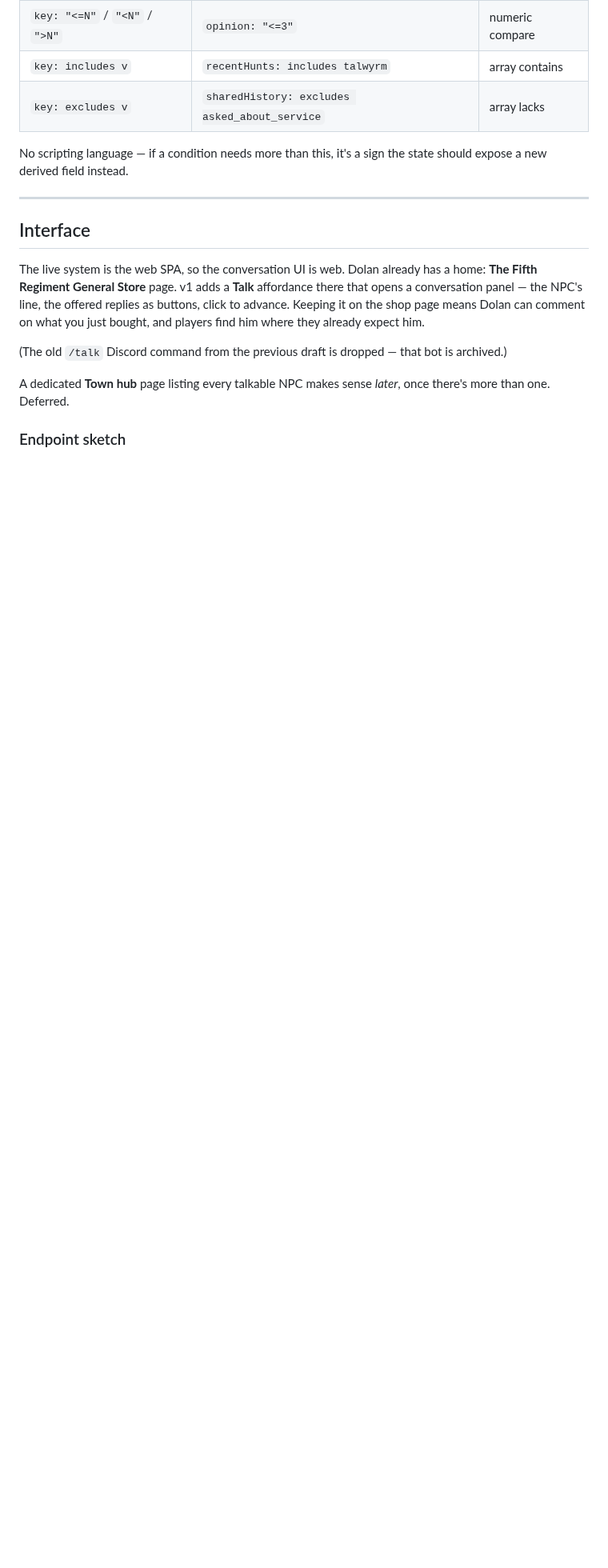
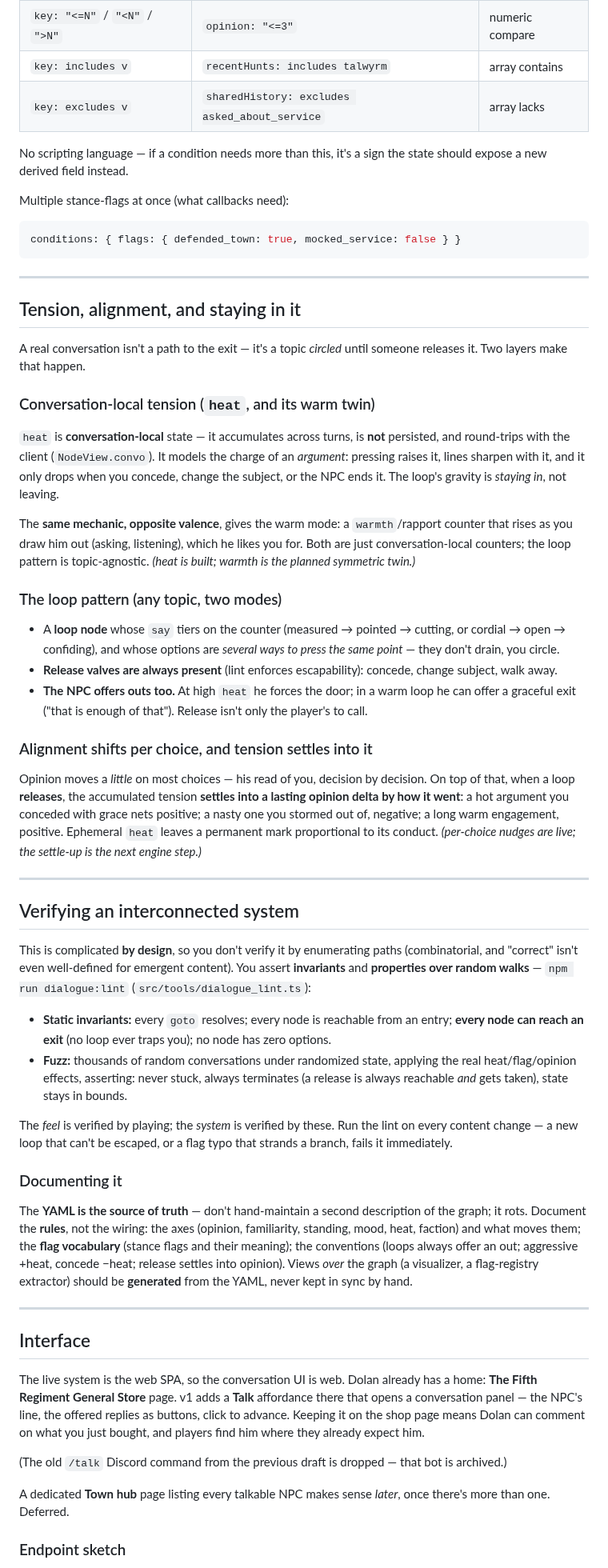
Before and after one commit to pg805/Idya, a Markdown page: docs/npc-dialogue-system.md, the part around the change. Shown at 80% size. Drawn GitHub-style; blank space fills up the shorter version.

Commit message:
npc-dialogue: spec the tension/alignment model + verification approach
Documents the loop pattern (two modes, NPC-offered outs), per-choice alignment
+ tension-settles-into-opinion, and how an intentionally-complex system is
verified (invariants + fuzz over random walks, not path enumeration) and
documented (rules + flag vocabulary, not the graph; the YAML is source of truth).

Co-Authored-By: Claude Opus 4.8 <noreply@anthropic.com>

````diff
--- a/docs/npc-dialogue-system.md
+++ b/docs/npc-dialogue-system.md
@@ -306,6 +306,82 @@ An option/line with no conditions is always eligible (the fallback).
 No scripting language — if a condition needs more than this, it's a sign the
 state should expose a new derived field instead.
 
+Multiple stance-flags at once (what callbacks need):
+
+```yaml
+conditions: { flags: { defended_town: true, mocked_service: false } }
+```
+
+---
+
+## Tension, alignment, and staying in it
+
+A real conversation isn't a path to the exit — it's a topic *circled* until
+someone releases it. Two layers make that happen.
+
+### Conversation-local tension (`heat`, and its warm twin)
+
+`heat` is **conversation-local** state — it accumulates across turns, is **not**
+persisted, and round-trips with the client (`NodeView.convo`). It models the
+charge of an *argument*: pressing raises it, lines sharpen with it, and it only
+drops when you concede, change the subject, or the NPC ends it. The loop's
+gravity is *staying in*, not leaving.
+
+The **same mechanic, opposite valence**, gives the warm mode: a `warmth`/rapport
+counter that rises as you draw him out (asking, listening), which he likes you
+for. Both are just conversation-local counters; the loop pattern is
+topic-agnostic. *(heat is built; warmth is the planned symmetric twin.)*
+
+### The loop pattern (any topic, two modes)
+
+- A **loop node** whose `say` tiers on the counter (measured → pointed → cutting,
+  or cordial → open → confiding), and whose options are *several ways to press
+  the same point* — they don't drain, you circle.
+- **Release valves are always present** (lint enforces escapability): concede,
+  change subject, walk away.
+- **The NPC offers outs too.** At high `heat` he forces the door; in a warm loop
+  he can offer a graceful exit ("that is enough of that"). Release isn't only the
+  player's to call.
+
+### Alignment shifts per choice, and tension settles into it
+
+Opinion moves a *little* on most choices — his read of you, decision by decision.
+On top of that, when a loop **releases**, the accumulated tension **settles into
+a lasting opinion delta by how it went**: a hot argument you conceded with grace
+nets positive; a nasty one you stormed out of, negative; a long warm engagement,
+positive. Ephemeral `heat` leaves a permanent mark proportional to its conduct.
+*(per-choice nudges are live; the settle-up is the next engine step.)*
+
+---
+
+## Verifying an interconnected system
+
+This is complicated **by design**, so you don't verify it by enumerating paths
+(combinatorial, and "correct" isn't even well-defined for emergent content). You
+assert **invariants** and **properties over random walks** — `npm run
+dialogue:lint` (`src/tools/dialogue_lint.ts`):
+
+- **Static invariants:** every `goto` resolves; every node is reachable from an
+  entry; **every node can reach an exit** (no loop ever traps you); no node has
+  zero options.
+- **Fuzz:** thousands of random conversations under randomized state, applying
+  the real heat/flag/opinion effects, asserting: never stuck, always terminates
+  (a release is always reachable *and* gets taken), state stays in bounds.
+
+The *feel* is verified by playing; the *system* is verified by these. Run the
+lint on every content change — a new loop that can't be escaped, or a flag typo
+that strands a branch, fails it immediately.
+
+### Documenting it
+
+The **YAML is the source of truth** — don't hand-maintain a second description
+of the graph; it rots. Document the **rules**, not the wiring: the axes (opinion,
+familiarity, standing, mood, heat, faction) and what moves them; the **flag
+vocabulary** (stance flags and their meaning); the conventions (loops always
+offer an out; aggressive +heat, concede −heat; release settles into opinion).
+Views *over* the graph (a visualizer, a flag-registry extractor) should be
+**generated** from the YAML, never kept in sync by hand.
+
 ---
 
 ## Interface
````
